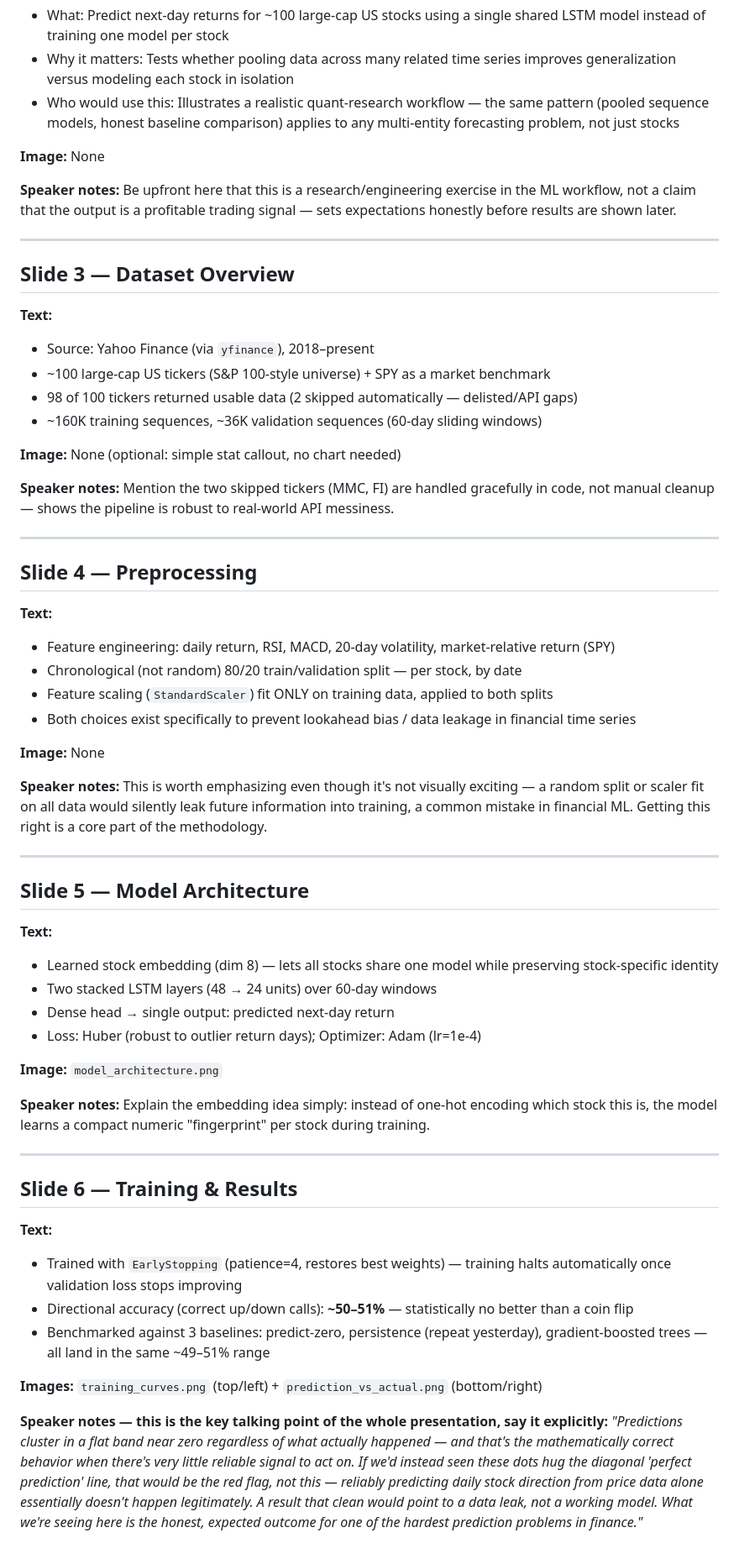
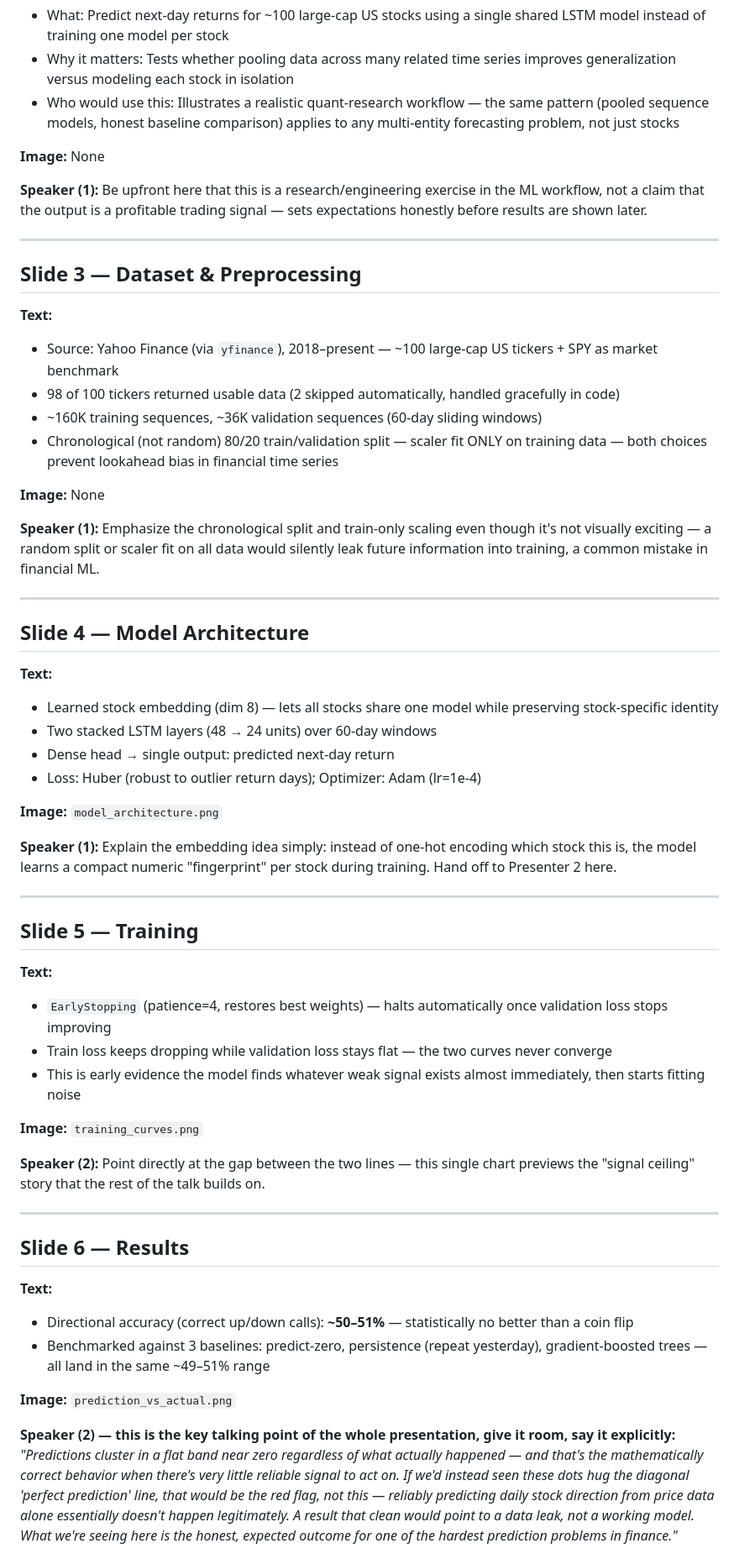
Before and after one commit to DarkerKin/AI_project_1, a Markdown page: slide_deck.md, the part around one of its changes. Shown at 84% size. Rendered like a GitHub page.

Commit message:
Revise slide deck: split overloaded results slide, merge dataset/preprocessing
Splits Training and Results into separate slides so the key 'flat prediction
band is expected, not a bug' talking point gets its own dedicated slide
instead of competing for space with two charts. Merges Dataset and
Preprocessing into one slide to keep the total at 10. Adds a suggested
2-presenter speaking split.

```diff
--- a/slide_deck.md
+++ b/slide_deck.md
@@ -27,37 +31,24 @@ speaker notes for the live talk (5-7 minutes total, every team member speaks).
 
 **Image:** None
 
-**Speaker notes:** Be upfront here that this is a research/engineering exercise in the ML workflow, not a claim that the output is a profitable trading signal — sets expectations honestly before results are shown later.
+**Speaker (1):** Be upfront here that this is a research/engineering exercise in the ML workflow, not a claim that the output is a profitable trading signal — sets expectations honestly before results are shown later.
 
 ---
 
-## Slide 3 — Dataset Overview
+## Slide 3 — Dataset & Preprocessing
 **Text:**
-- Source: Yahoo Finance (via `yfinance`), 2018–present
-- ~100 large-cap US tickers (S&P 100-style universe) + SPY as a market benchmark
-- 98 of 100 tickers returned usable data (2 skipped automatically — delisted/API gaps)
+- Source: Yahoo Finance (via `yfinance`), 2018–present — ~100 large-cap US tickers + SPY as market benchmark
+- 98 of 100 tickers returned usable data (2 skipped automatically, handled gracefully in code)
 - ~160K training sequences, ~36K validation sequences (60-day sliding windows)
+- Chronological (not random) 80/20 train/validation split — scaler fit ONLY on training data — both choices prevent lookahead bias in financial time series
 
-**Image:** None (optional: simple stat callout, no chart needed)
+**Image:** None
 
-**Speaker notes:** Mention the two skipped tickers (MMC, FI) are handled gracefully in code, not manual cleanup — shows the pipeline is robust to real-world API messiness.
+**Speaker (1):** Emphasize the chronological split and train-only scaling even though it's not visually exciting — a random split or scaler fit on all data would silently leak future information into training, a common mistake in financial ML.
 
 ---
 
-## Slide 4 — Preprocessing
-**Text:**
-- Feature engineering: daily return, RSI, MACD, 20-day volatility, market-relative return (SPY)
-- Chronological (not random) 80/20 train/validation split — per stock, by date
-- Feature scaling (`StandardScaler`) fit ONLY on training data, applied to both splits
-- Both choices exist specifically to prevent lookahead bias / data leakage in financial time series
-
-**Image:** None
-
-**Speaker notes:** This is worth emphasizing even though it's not visually exciting — a random split or scaler fit on all data would silently leak future information into training, a common mistake in financial ML. Getting this right is a core part of the methodology.
-
----
-
-## Slide 5 — Model Architecture
+## Slide 4 — Model Architecture
 **Text:**
 - Learned stock embedding (dim 8) — lets all stocks share one model while preserving stock-specific identity
 - Two stacked LSTM layers (48 → 24 units) over 60-day windows
@@ -66,19 +57,30 @@ speaker notes for the live talk (5-7 minutes total, every team member speaks).
 
 **Image:** `model_architecture.png`
 
-**Speaker notes:** Explain the embedding idea simply: instead of one-hot encoding which stock this is, the model learns a compact numeric "fingerprint" per stock during training.
+**Speaker (1):** Explain the embedding idea simply: instead of one-hot encoding which stock this is, the model learns a compact numeric "fingerprint" per stock during training. Hand off to Presenter 2 here.
 
 ---
 
-## Slide 6 — Training & Results
+## Slide 5 — Training
 **Text:**
-- Trained with `EarlyStopping` (patience=4, restores best weights) — training halts automatically once validation loss stops improving
+- `EarlyStopping` (patience=4, restores best weights) — halts automatically once validation loss stops improving
+- Train loss keeps dropping while validation loss stays flat — the two curves never converge
+- This is early evidence the model finds whatever weak signal exists almost immediately, then starts fitting noise
+
+**Image:** `training_curves.png`
+
+**Speaker (2):** Point directly at the gap between the two lines — this single chart previews the "signal ceiling" story that the rest of the talk builds on.
+
+---
+
+## Slide 6 — Results
+**Text:**
 - Directional accuracy (correct up/down calls): **~50–51%** — statistically no better than a coin flip
 - Benchmarked against 3 baselines: predict-zero, persistence (repeat yesterday), gradient-boosted trees — all land in the same ~49–51% range
 
-**Images:** `training_curves.png` (top/left) + `prediction_vs_actual.png` (bottom/right)
+**Image:** `prediction_vs_actual.png`
 
-**Speaker notes — this is the key talking point of the whole presentation, say it explicitly:**
+**Speaker (2) — this is the key talking point of the whole presentation, give it room, say it explicitly:**
 *"Predictions cluster in a flat band near zero regardless of what actually happened — and that's the mathematically correct behavior when there's very little reliable signal to act on. If we'd instead seen these dots hug the diagonal 'perfect prediction' line, that would be the red flag, not this — reliably predicting daily stock direction from price data alone essentially doesn't happen legitimately. A result that clean would point to a data leak, not a working model. What we're seeing here is the honest, expected outcome for one of the hardest prediction problems in finance."*
 
 ---
```
Also changed, not shown: other parts of slide_deck.md (+12 -8 lines).
